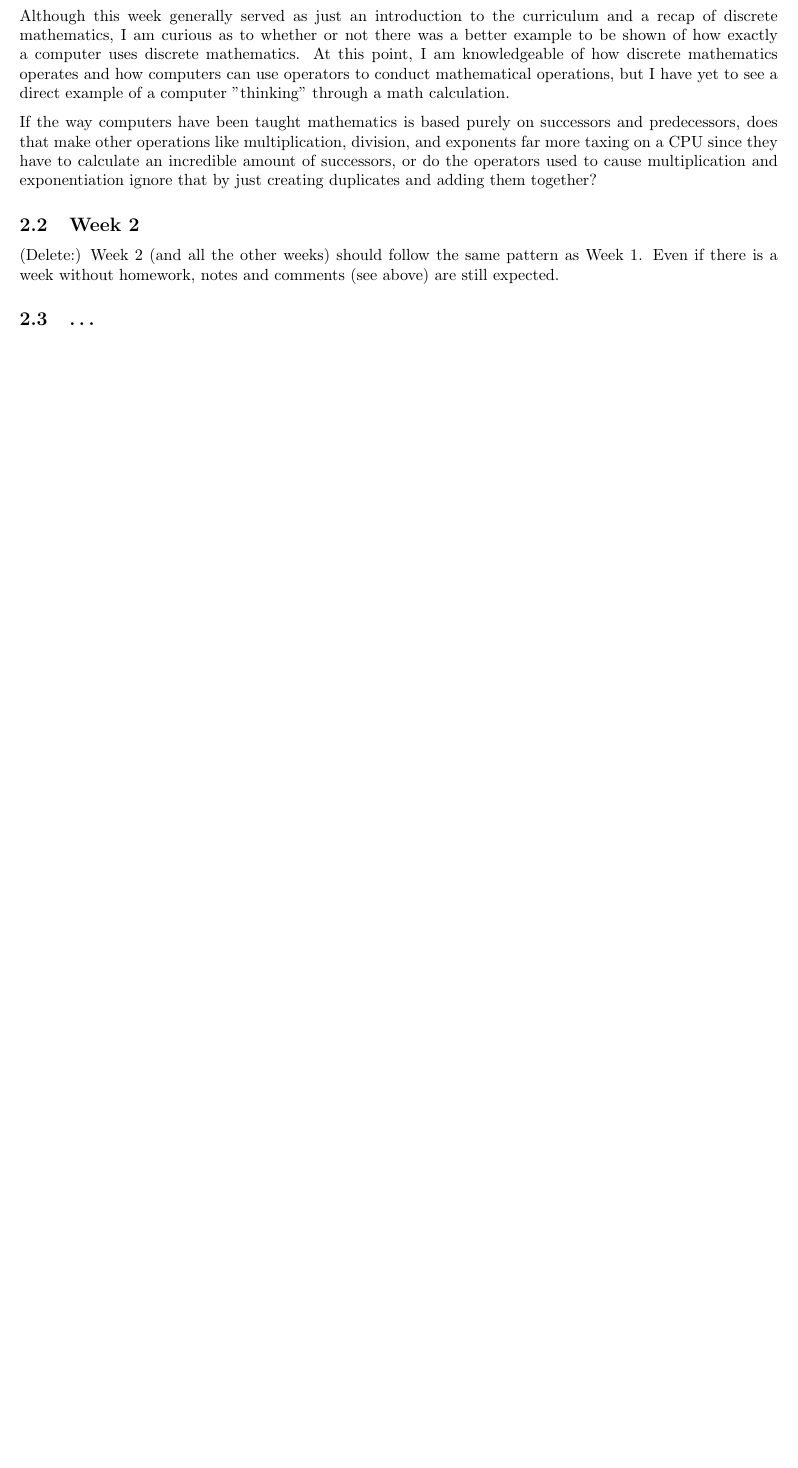
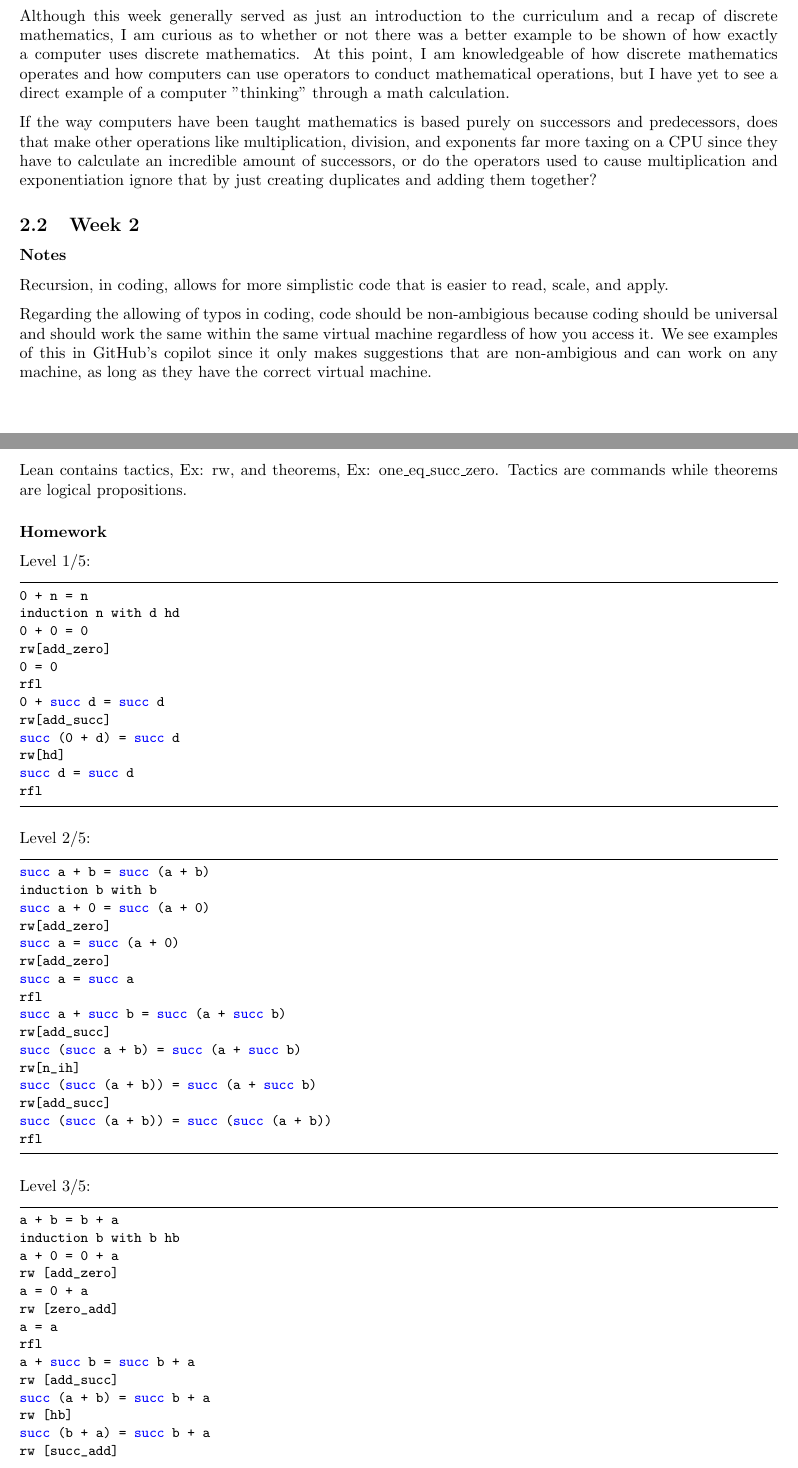
Before and after one commit to mrovengerdev/LLM-Report, a LaTeX paper (Report/report.tex): part of page 3 of 4 before the commit and two parts of pages 3 and 4 of 6 after it, the two joined at a grey line, cut so that both start at the same text, the shorter picture padded with empty space. Compiled offline with pdfLaTeX.

Commit message:
feat(Report): added week 2 of report

```diff
--- a/Report/report.tex
+++ b/Report/report.tex
@@ -198,6 +198,66 @@ If the way computers have been taught mathematics is based purely on successors
 
 \subsection{Week 2}
 
-(Delete:) Week 2 (and all the other weeks) should follow the same pattern as Week 1. Even if there is a week without homework, notes and comments (see above) are still expected.
+\subsubsection*{Notes}
 
-\subsection{\ldots}
+Recursion, in coding, allows for more simplistic code that is easier to read, scale, and apply.
+
+Regarding the allowing of typos in coding, code should be non-ambigious because coding should be universal and should work the same within the same virtual machine regardless of how you access it. We see examples of this in GitHub's copilot since it only makes suggestions that are non-ambigious and can work on any machine, as long as they have the correct virtual machine.
+
+Lean contains tactics, Ex: rw, and theorems, Ex: one\_eq\_succ\_zero. Tactics are commands while theorems are logical propositions.
+
+\subsubsection*{Homework}
+Level 1/5:
+\begin{lstlisting}
+0 + n = n
+induction n with d hd
+0 + 0 = 0
+rw[add_zero]
+0 = 0
+rfl
+0 + succ d = succ d
+rw[add_succ]
+succ (0 + d) = succ d
+rw[hd]
+succ d = succ d
+rfl
+\end{lstlisting}
+
+Level 2/5:
+\begin{lstlisting}
+succ a + b = succ (a + b)
+induction b with b
+succ a + 0 = succ (a + 0)
+rw[add_zero]
+succ a = succ (a + 0)
+rw[add_zero]
+succ a = succ a
+rfl
+succ a + succ b = succ (a + succ b)
+rw[add_succ]
+succ (succ a + b) = succ (a + succ b)
+rw[n_ih]
+succ (succ (a + b)) = succ (a + succ b)
+rw[add_succ]
+succ (succ (a + b)) = succ (succ (a + b))
+rfl
+\end{lstlisting}
+
+Level 3/5:
+\begin{lstlisting}
+a + b = b + a
+induction b with b hb
+a + 0 = 0 + a
+rw [add_zero]
+a = 0 + a
+rw [zero_add]
+a = a
+rfl
+a + succ b = succ b + a
+rw [add_succ]
+succ (a + b) = succ b + a
+rw [hb]
+succ (b + a) = succ b + a
+rw [succ_add]
+succ (b + a) = succ (b + a)
+rfl
```
Also changed, not shown: Report/report.pdf, Report/report.tex (65 more changed lines).
